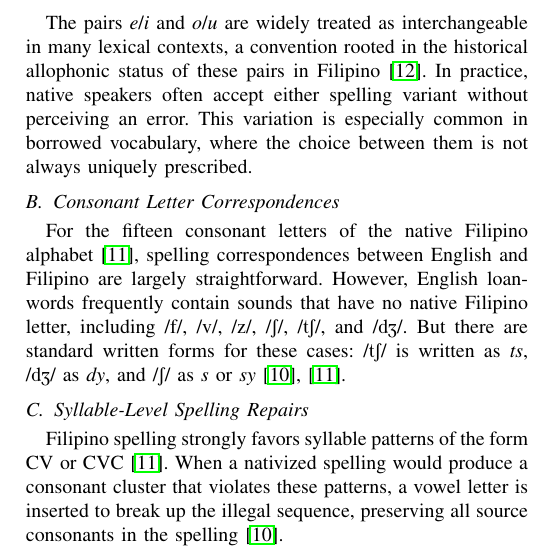
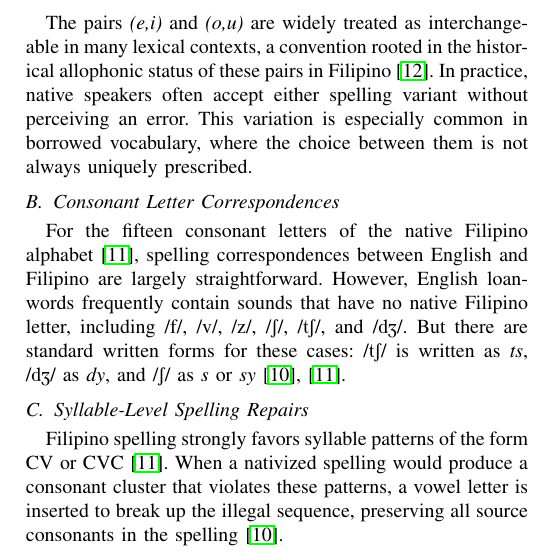
Before and after one commit to Mango-Cats/tagabaybay-docs, a LaTeX paper (paper/main.tex, which reads paper/chapters/filipino_orthography.tex): part of one column of page 2 of 4, cut so that both start at the same text. Compiled offline with pdfLaTeX.

Commit message:
fix: correct formatting of vowel pairs in Filipino orthography section

```diff
--- a/paper/chapters/filipino_orthography.tex
+++ b/paper/chapters/filipino_orthography.tex
@@ -11,7 +11,7 @@ larger set of vowel sounds, multiple English vowels must collapse onto a single
 Filipino letter when a word is nativized. For instance, English /\textipa{\ae}/
 and /\textipa{A:}/ are both written as \emph{a} in Filipino.
 
-The pairs \emph{e}/\emph{i} and \emph{o}/\emph{u} are widely treated as
+The pairs \emph{(e,i)} and \emph{(o,u)} are widely treated as
 interchangeable in many lexical contexts, a convention rooted in the historical
 allophonic status of these pairs in Filipino~\cite{schachter1972}. In practice,
 native speakers often accept either spelling variant without perceiving an
```
